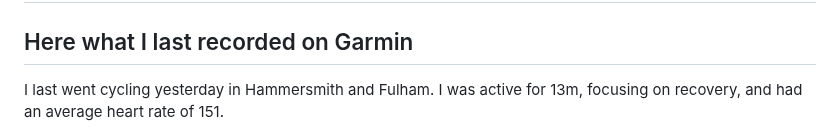
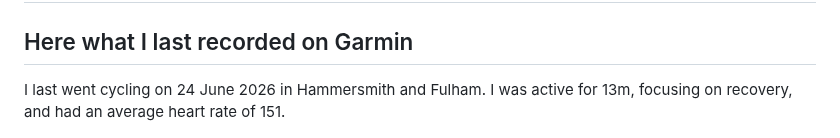
Before and after one commit to HunterAnnan/HunterAnnan, a Markdown page: README.md, the part around the change. Rendered like a GitHub page.

Commit message:
Auto-update Garmin stats and graphs

```diff
--- a/README.md
+++ b/README.md
@@ -2,7 +2,7 @@
 
 <!-- GARMIN_STATS:START -->
 ## Here what I last recorded on Garmin
-I last went cycling yesterday in Hammersmith and Fulham.
+I last went cycling on 24 June 2026 in Hammersmith and Fulham.
 I was active for 13m, focusing on recovery, and had an average heart rate of 151.
 
 ![Latest HR Zones](latest_hr_zones.png)
```
Also changed, not shown: garmin_stats.png.
